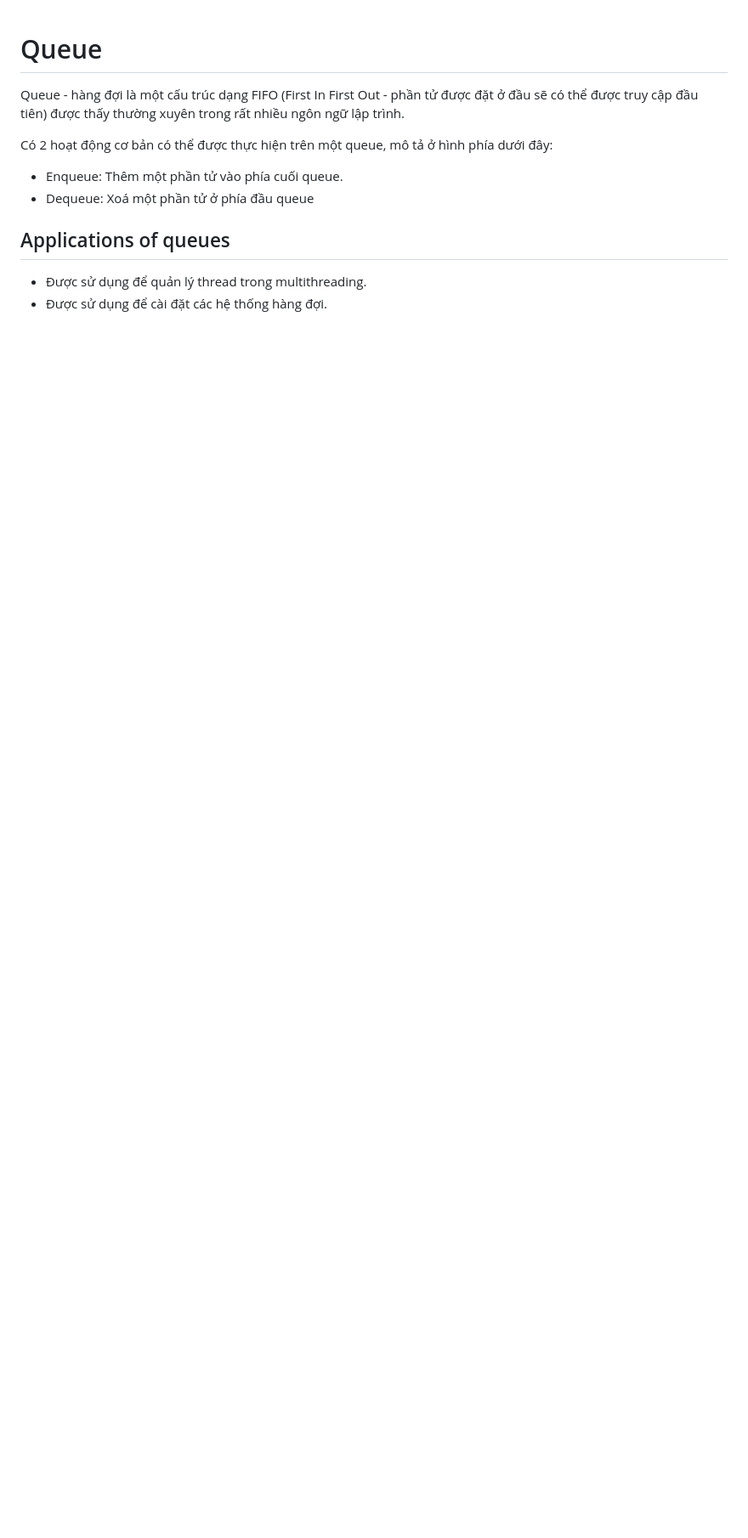
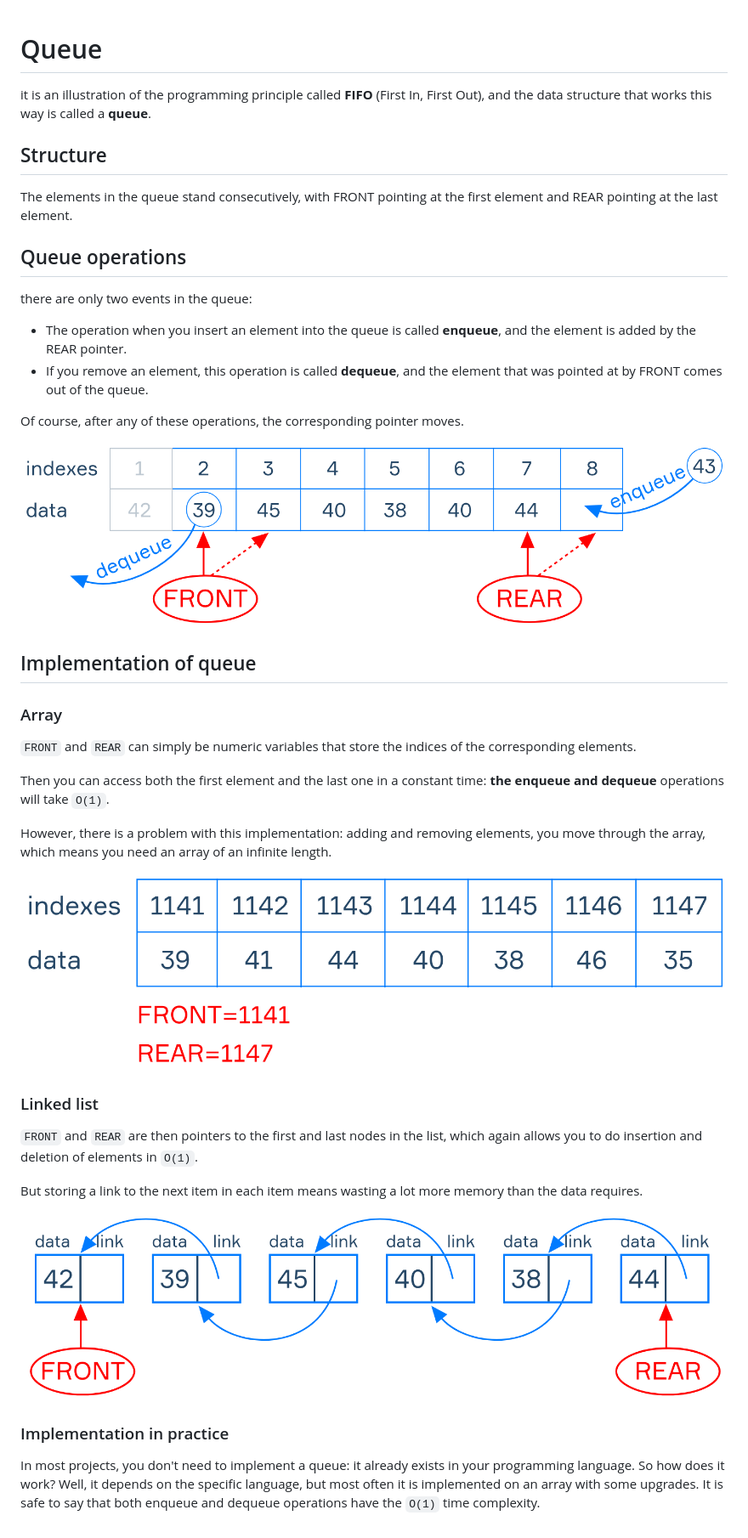
Before and after one commit to QuocNguyen99/Document-Android, a Markdown page: General/DataStructures/Queue.md, the part around the change. Shown at 85% size. Drawn GitHub-style; pictures changed too: resources/array_queue.png (added), resources/linked_list_queue.png (added), resources/queue.png (added); blank space fills up the shorter version.

Commit message:
Add documentation for Queue data structure and its operations

```diff
--- a/General/DataStructures/Queue.md
+++ b/General/DataStructures/Queue.md
@@ -1,13 +1,44 @@
 # Queue
 
-Queue - hàng đợi là một cấu trúc dạng FIFO (First In First Out - phần tử được đặt ở đầu sẽ có thể được truy cập đầu tiên) được thấy thường xuyên trong rất nhiều ngôn ngữ lập trình.
+it is an illustration of the programming principle called **FIFO** (First In, First Out), and the data structure that works this way is called a **queue**.
 
-Có 2 hoạt động cơ bản có thể được thực hiện trên một queue, mô tả ở hình phía dưới đây:
+## Structure
 
-* Enqueue: Thêm một phần tử vào phía cuối queue.
-* Dequeue: Xoá một phần tử ở phía đầu queue
+The elements in the queue stand consecutively, with FRONT pointing at the first element and REAR pointing at the last element.
 
-## Applications of queues
+## Queue operations
 
-* Được sử dụng để quản lý thread trong multithreading.
-* Được sử dụng để cài đặt các hệ thống hàng đợi.
+there are only two events in the queue:
+
+- The operation when you insert an element into the queue is called **enqueue**, and the element is added by the REAR pointer.
+-  If you remove an element, this operation is called **dequeue**, and the element that was pointed at by FRONT comes out of the queue.
+
+Of course, after any of these operations, the corresponding pointer moves.
+
+![alt text](/resources/queue.png)
+
+## Implementation of queue
+
+### Array
+
+`FRONT` and `REAR` can simply be numeric variables that store the indices of the corresponding elements.
+
+Then you can access both the first element and the last one in a constant time: **the enqueue and dequeue** operations will take `O(1)`.
+
+However, there is a problem with this implementation: adding and removing elements, you move through the array, which means you need an array of an infinite length.
+
+![alt text](/resources/array_queue.png)
+
+### Linked list
+
+`FRONT` and `REAR` are then pointers to the first and last nodes in the list, which again allows you to do insertion and deletion of elements in `O(1)`.
+
+But storing a link to the next item in each item means wasting a lot more memory than the data requires.
+
+![alt text](/resources/linked_list_queue.png)
+
+
+
+### Implementation in practice
+
+In most projects, you don't need to implement a queue: it already exists in your programming language. So how does it work? Well, it depends on the specific language, but most often it is implemented on an array with some upgrades. It is safe to say that both enqueue and dequeue operations have the `O(1)` time complexity.
```
